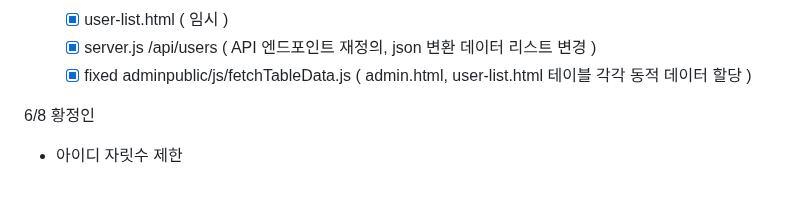
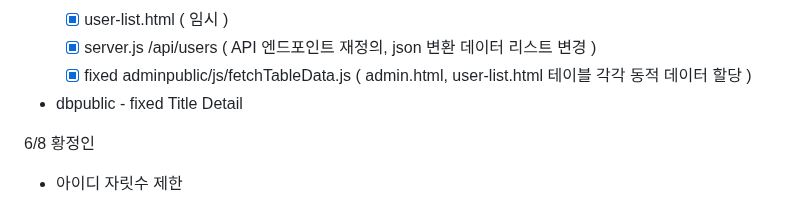
Before and after one commit to hoonZeee/MiniGamz, a Markdown page: readme.md, the part around the change. Drawn GitHub-style.

```diff
--- a/readme.md
+++ b/readme.md
@@ -170,6 +170,7 @@
    - [x] user-list.html ( 임시 )
    - [x] server.js /api/users ( API 엔드포인트 재정의, json 변환 데이터 리스트 변경 )
    - [x] fixed adminpublic/js/fetchTableData.js ( admin.html, user-list.html 테이블 각각 동적 데이터 할당 )
+  - dbpublic - fixed Title Detail
 
 6/8 황정인<br/>
   - 아이디 자릿수 제한
```
